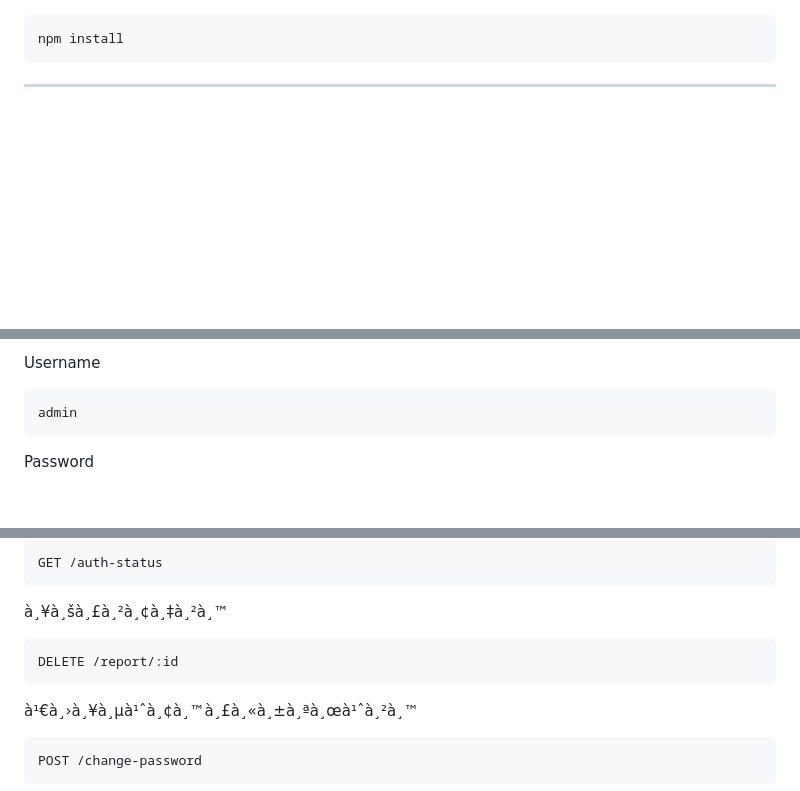
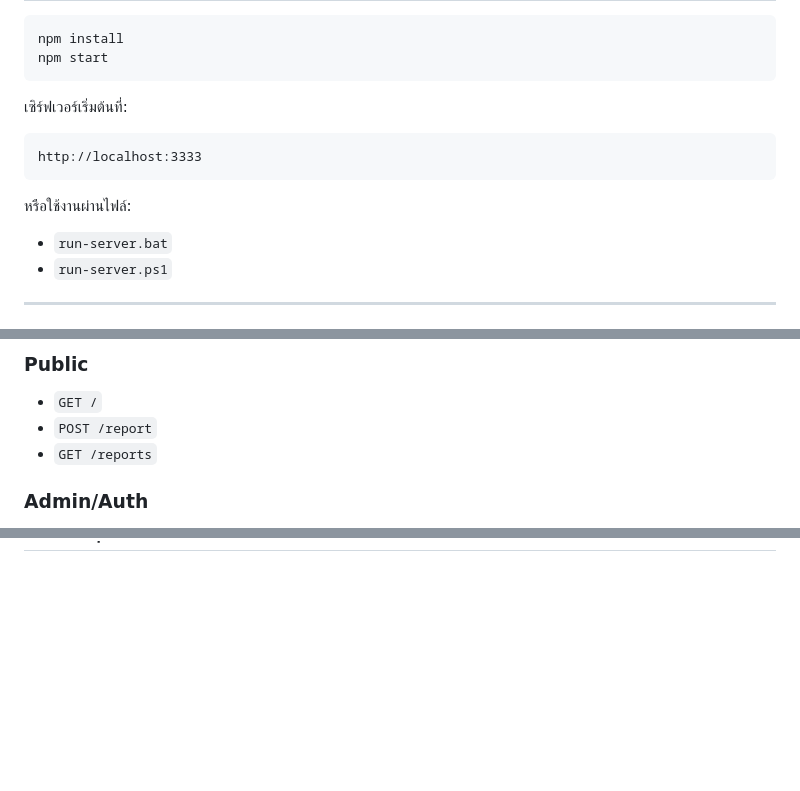
Before and after one commit to zenmos17/Drone-Map-Report, a Markdown page: README.md, 3 parts joined by grey strips. Drawn GitHub-style; blank space fills up the shorter version.

````diff
--- a/README.md
+++ b/README.md
@@ -105,7 +91,19 @@ git clone https://github.com/zenmos17/Drone-Map.git
 
 ```bash
 npm install
+npm start
 ```
+
+เซิร์ฟเวอร์เริ่มต้นที่:
+
+```text
+http://localhost:3333
+```
+
+หรือใช้งานผ่านไฟล์:
+
+- `run-server.bat`
+- `run-server.ps1`
 
 ---
 
@@ -143,9 +127,9 @@ run-server.ps1
 
-Username
+### Public
 
-```
-admin
-```
+- `GET /`
+- `POST /report`
+- `GET /reports`
 
-Password
+### Admin/Auth
 
@@ -218,16 +145,0 @@ POST /logout
-```
-GET /auth-status
-```
-
-à¸¥à¸šà¸£à¸²à¸¢à¸‡à¸²à¸™
-
-```
-DELETE /report/:id
-```
-
-à¹€à¸›à¸¥à¸µà¹ˆà¸¢à¸™à¸£à¸«à¸±à¸ªà¸œà¹ˆà¸²à¸™
-
-```
-POST /change-password
-```
-
````
Also changed, not shown: other parts of README.md (+48 -247 lines).
